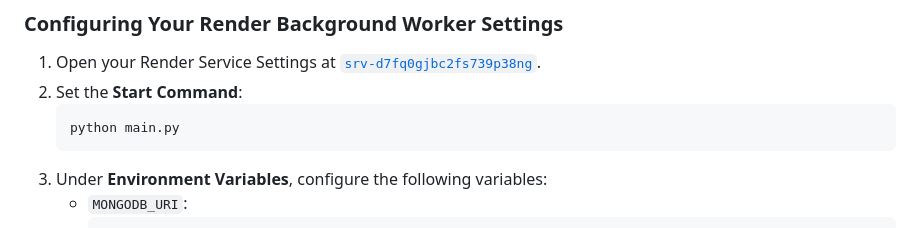
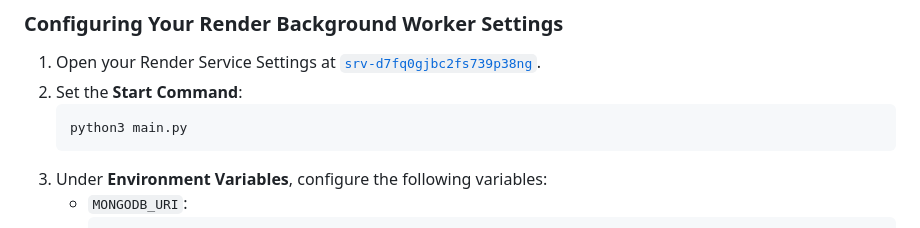
Before and after one commit to FlaggIgbo/trading-bot, a Markdown page: README.md, the part around the change. Drawn GitHub-style.

Commit message:
Update Python command to use python3

````diff
--- a/README.md
+++ b/README.md
@@ -44,7 +44,7 @@ Snapshots are saved in an ultra-compact schema (~50 bytes per document):
 1. Open your Render Service Settings at [`srv-d7fq0gjbc2fs739p38ng`](https://dashboard.render.com/worker/srv-d7fq0gjbc2fs739p38ng/settings).
 2. Set the **Start Command**:
    ```bash
-   python main.py
+   python3 main.py
    ```
 3. Under **Environment Variables**, configure the following variables:
    - `MONGODB_URI`:
````
